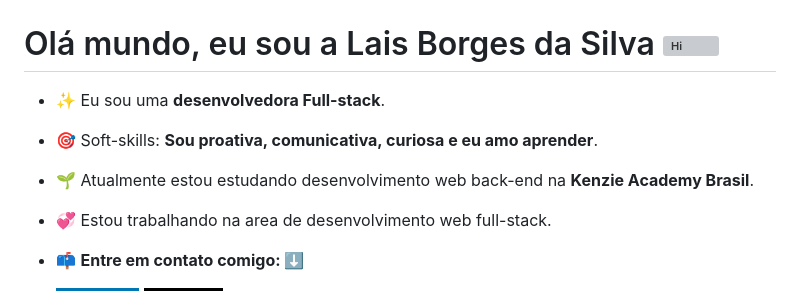
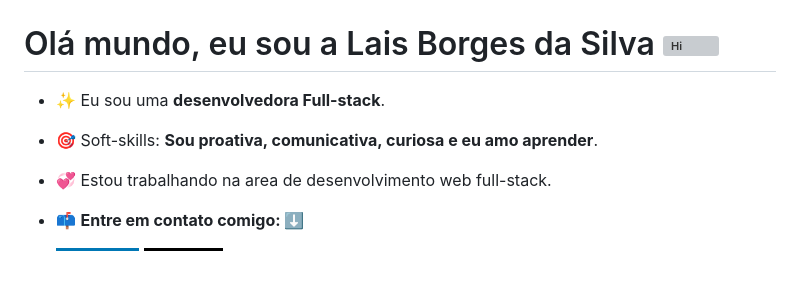
Before and after one commit to LaisBS/LaisBS, a Markdown page: README.md, the part around the change. Drawn GitHub-style; badges without logos; blank space fills up the shorter version; grey boxes are pictures that could not be loaded.

```diff
--- a/README.md
+++ b/README.md
@@ -5,7 +5,6 @@
 
 - ✨ Eu sou uma <strong>desenvolvedora Full-stack</strong>.
 - 🎯 Soft-skills: <strong>Sou proativa, comunicativa, curiosa e eu amo aprender</strong>.
-- 🌱 Atualmente estou estudando desenvolvimento web back-end na <strong>Kenzie Academy Brasil</strong>.
 - 💞️ Estou trabalhando na area de desenvolvimento web full-stack.
 - 📫 <strong>Entre em contato comigo: </strong> ⬇️
 
```
